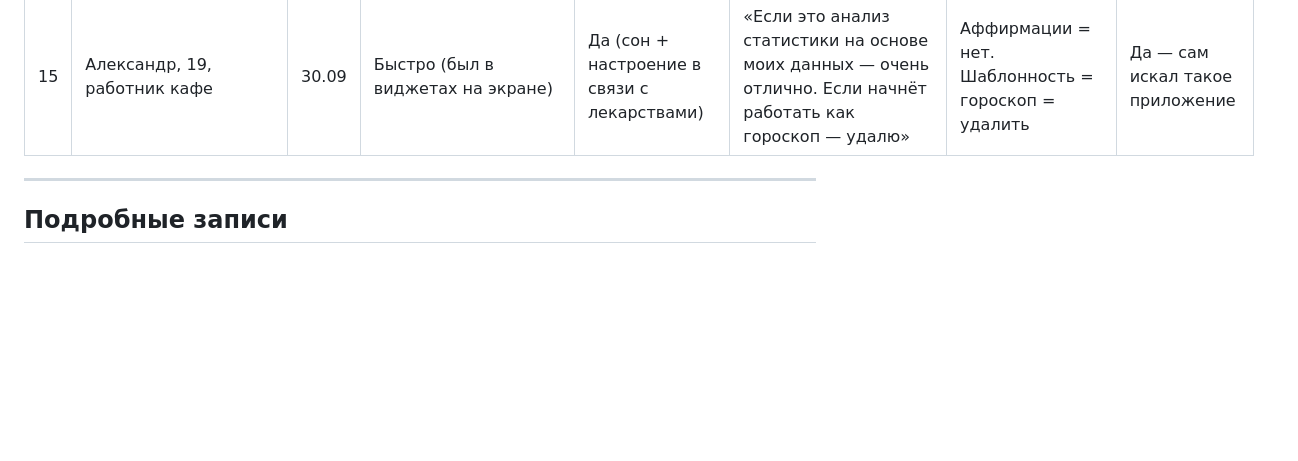
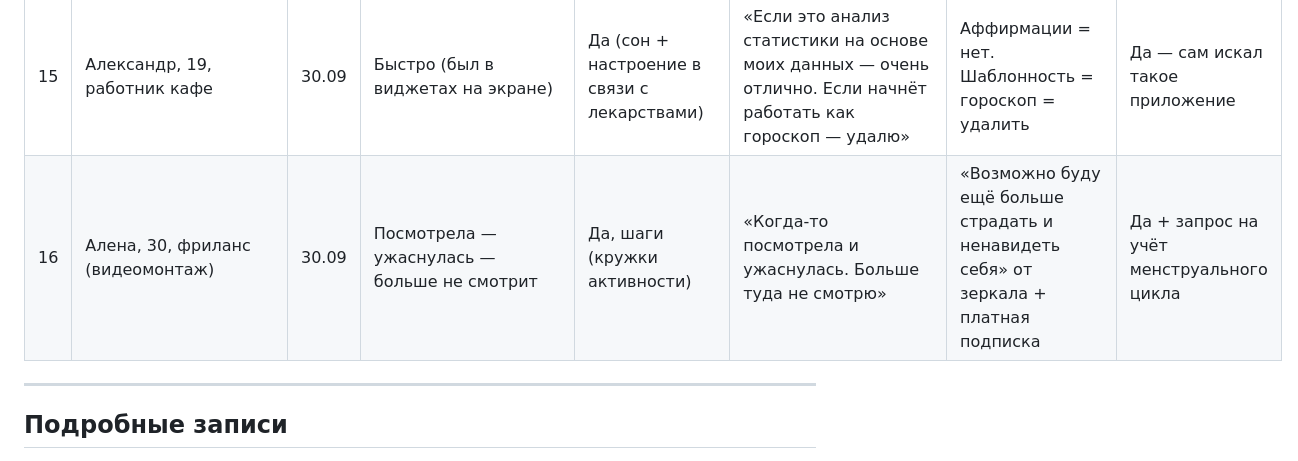
Before and after one commit to KeeGooRoomiE/sber500-companion, a Markdown page: internal-docs/custdev-script.md, the part around one of its changes. Rendered like a GitHub page; blank space fills up the shorter version.

Commit message:
docs(custdev): add interview #16 (Alena) — self-loathing risk, cycle personalization request

```diff
--- a/internal-docs/custdev-script.md
+++ b/internal-docs/custdev-script.md
@@ -116,6 +116,7 @@
 | 13 | Юрий, 19, студент+разработчик | 29.09 | Легко (но сознательно не заходит — «всегда разочаровываешься») | Да (шаги, сон, часы) — любит инфографику «чтобы успокоиться» | «Если оно работало бы с лимитированным доступом, но с меньшей точностью — с пояснением почему каждое разрешение влияет на точность» | Приватность (утечки Яндекса как референс) + модульность разрешений | Да — попробует |
 | 14 | Валерия, 30, продакт-дизайнер | 29.09 | Знает где, отключено — н/д | Да, 3 года (фитнес-кольцо + калории), но Screen Time отключено | «Я сама прекрасно понимаю что и почему. Абстрактный инсайт мне без необходимости — нужна конкретная аналитика под запрос» | Нет проблемы: аналитически самодостаточна | Нет + лид на подругу (любит отслеживать статистики) |
 | 15 | Александр, 19, работник кафе | 30.09 | Быстро (был в виджетах на экране) | Да (сон + настроение в связи с лекарствами) | «Если это анализ статистики на основе моих данных — очень отлично. Если начнёт работать как гороскоп — удалю» | Аффирмации = нет. Шаблонность = гороскоп = удалить | Да — сам искал такое приложение |
+| 16 | Алена, 30, фриланс (видеомонтаж) | 30.09 | Посмотрела — ужаснулась — больше не смотрит | Да, шаги (кружки активности) | «Когда-то посмотрела и ужаснулась. Больше туда не смотрю» | «Возможно буду ещё больше страдать и ненавидеть себя» от зеркала + платная подписка | Да + запрос на учёт менструального цикла |
 
 ---
 
```
Also changed, not shown: other parts of internal-docs/custdev-script.md (+33 -0 lines), internal-docs/dev/COMPETITION.md (+1 -1 lines).
